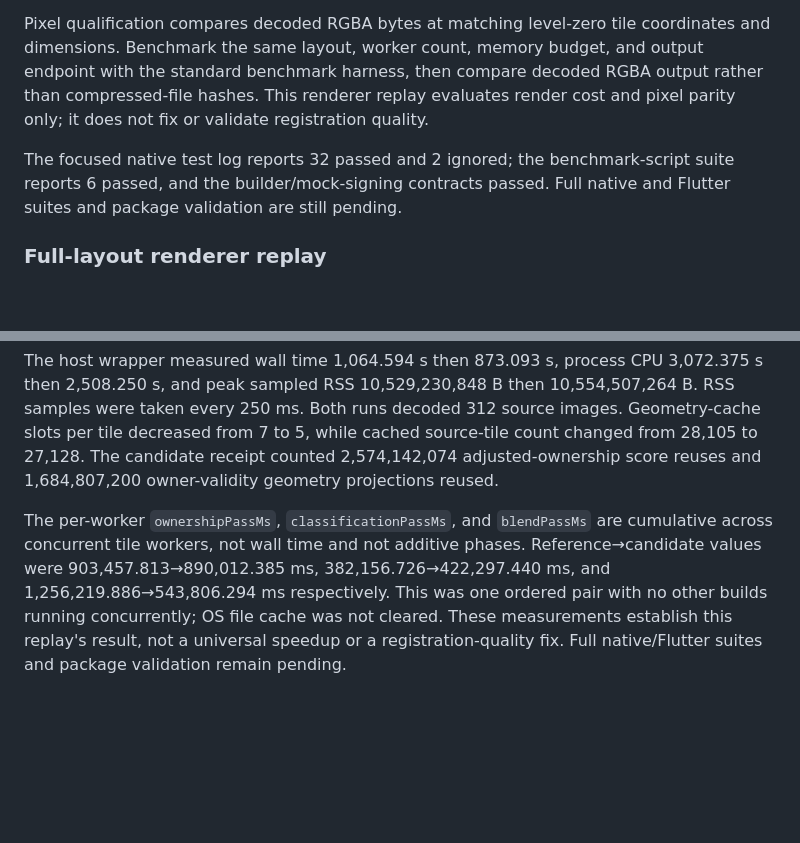
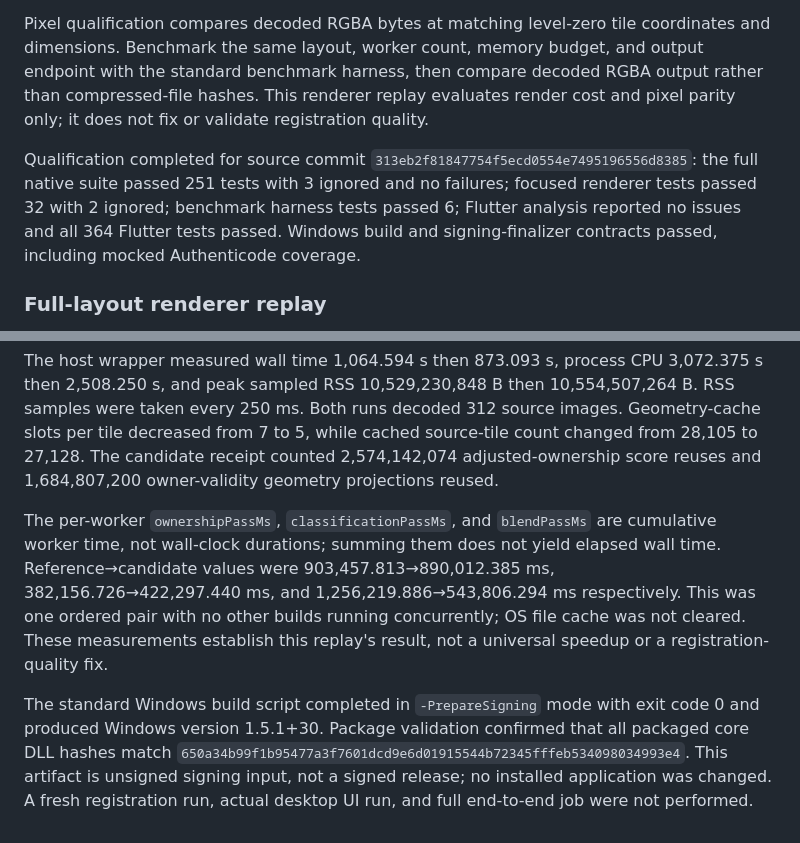
Before and after one commit to sunyych/PocketGigaScan, a Markdown page: docs/gigascan/HOTPATH-SPEEDUP-DESIGN.md, 2 parts joined by grey strips. Drawn GitHub-style; blank space fills up the shorter version.

Commit message:
docs: record Windows qualification for exact renderer reuse

```diff
--- a/docs/gigascan/HOTPATH-SPEEDUP-DESIGN.md
+++ b/docs/gigascan/HOTPATH-SPEEDUP-DESIGN.md
@@ -93,7 +93,7 @@ The combined per-worker geometry/score cache reserves 24 bytes per candidate pix
 
 Pixel qualification compares decoded RGBA bytes at matching level-zero tile coordinates and dimensions. Benchmark the same layout, worker count, memory budget, and output endpoint with the standard benchmark harness, then compare decoded RGBA output rather than compressed-file hashes. This renderer replay evaluates render cost and pixel parity only; it does not fix or validate registration quality.
 
-The focused native test log reports 32 passed and 2 ignored; the benchmark-script suite reports 6 passed, and the builder/mock-signing contracts passed. Full native and Flutter suites and package validation are still pending.
+Qualification completed for source commit `313eb2f81847754f5ecd0554e7495196556d8385`: the full native suite passed 251 tests with 3 ignored and no failures; focused renderer tests passed 32 with 2 ignored; benchmark harness tests passed 6; Flutter analysis reported no issues and all 364 Flutter tests passed. Windows build and signing-finalizer contracts passed, including mocked Authenticode coverage.
 
 ### Full-layout renderer replay
 
@@ -108,4 +108,6 @@ The completed reference/candidate pair used the same 312-source layout (SHA-256
 
 The host wrapper measured wall time 1,064.594 s then 873.093 s, process CPU 3,072.375 s then 2,508.250 s, and peak sampled RSS 10,529,230,848 B then 10,554,507,264 B. RSS samples were taken every 250 ms. Both runs decoded 312 source images. Geometry-cache slots per tile decreased from 7 to 5, while cached source-tile count changed from 28,105 to 27,128. The candidate receipt counted 2,574,142,074 adjusted-ownership score reuses and 1,684,807,200 owner-validity geometry projections reused.
 
-The per-worker `ownershipPassMs`, `classificationPassMs`, and `blendPassMs` are cumulative across concurrent tile workers, not wall time and not additive phases. Reference→candidate values were 903,457.813→890,012.385 ms, 382,156.726→422,297.440 ms, and 1,256,219.886→543,806.294 ms respectively. This was one ordered pair with no other builds running concurrently; OS file cache was not cleared. These measurements establish this replay's result, not a universal speedup or a registration-quality fix. Full native/Flutter suites and package validation remain pending.
+The per-worker `ownershipPassMs`, `classificationPassMs`, and `blendPassMs` are cumulative worker time, not wall-clock durations; summing them does not yield elapsed wall time. Reference→candidate values were 903,457.813→890,012.385 ms, 382,156.726→422,297.440 ms, and 1,256,219.886→543,806.294 ms respectively. This was one ordered pair with no other builds running concurrently; OS file cache was not cleared. These measurements establish this replay's result, not a universal speedup or a registration-quality fix.
+
+The standard Windows build script completed in `-PrepareSigning` mode with exit code 0 and produced Windows version 1.5.1+30. Package validation confirmed that all packaged core DLL hashes match `650a34b99f1b95477a3f7601dcd9e6d01915544b72345fffeb534098034993e4`. This artifact is unsigned signing input, not a signed release; no installed application was changed. A fresh registration run, actual desktop UI run, and full end-to-end job were not performed.
```
